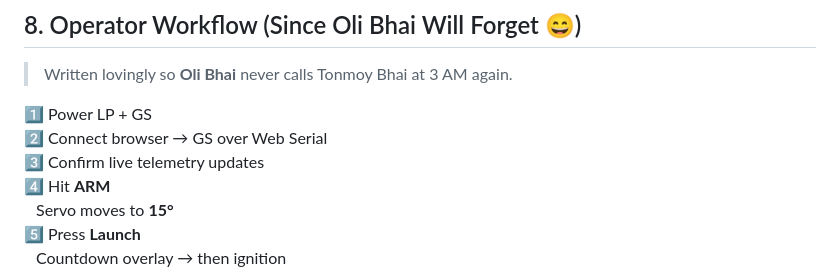
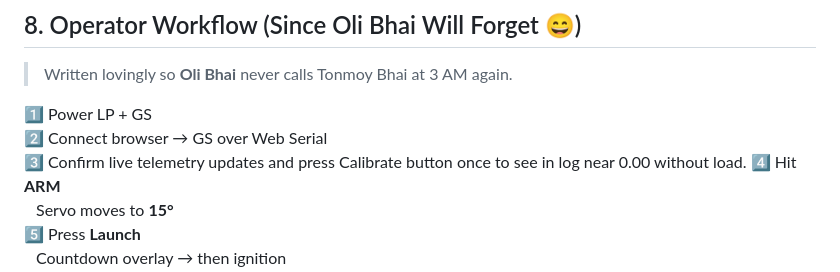
Before and after one commit to MevrickNeal/DhumketuX_EngineTest, a Markdown page: README.md, the part around the change. Drawn GitHub-style.

```diff
--- a/README.md
+++ b/README.md
@@ -158,7 +158,7 @@ Copy code
 
 1️⃣ Power LP + GS
 2️⃣ Connect browser → GS over Web Serial
-3️⃣ Confirm live telemetry updates
+3️⃣ Confirm live telemetry updates and press Calibrate button once to see in log near 0.00 without load.
 4️⃣ Hit **ARM**
  Servo moves to **15°**
 5️⃣ Press **Launch**
```
